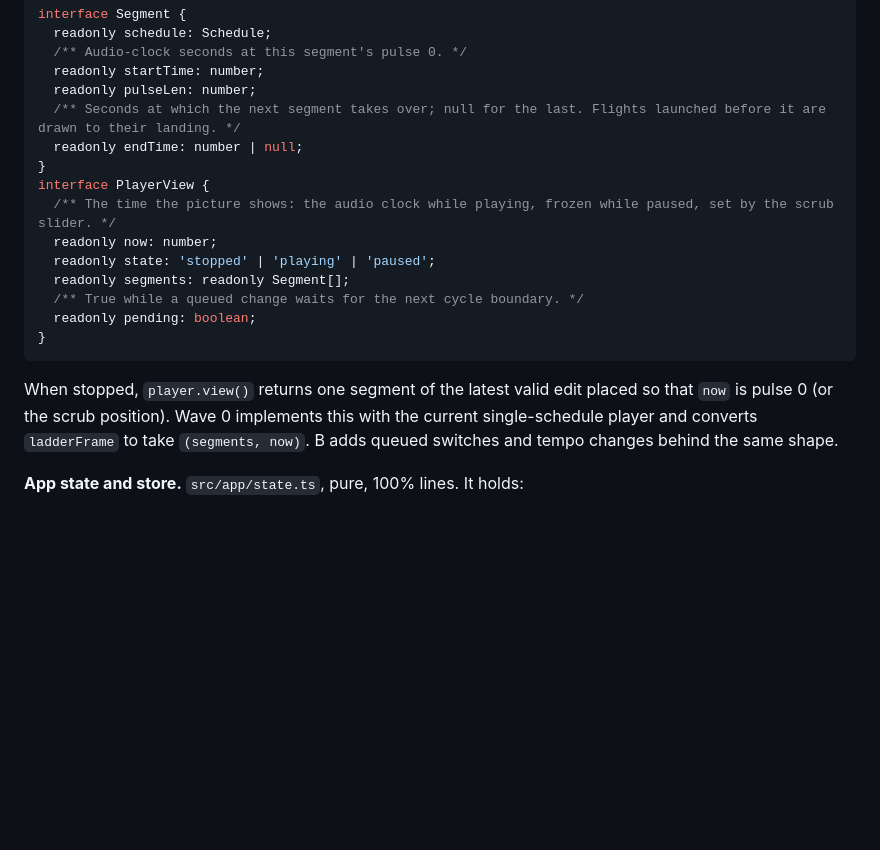
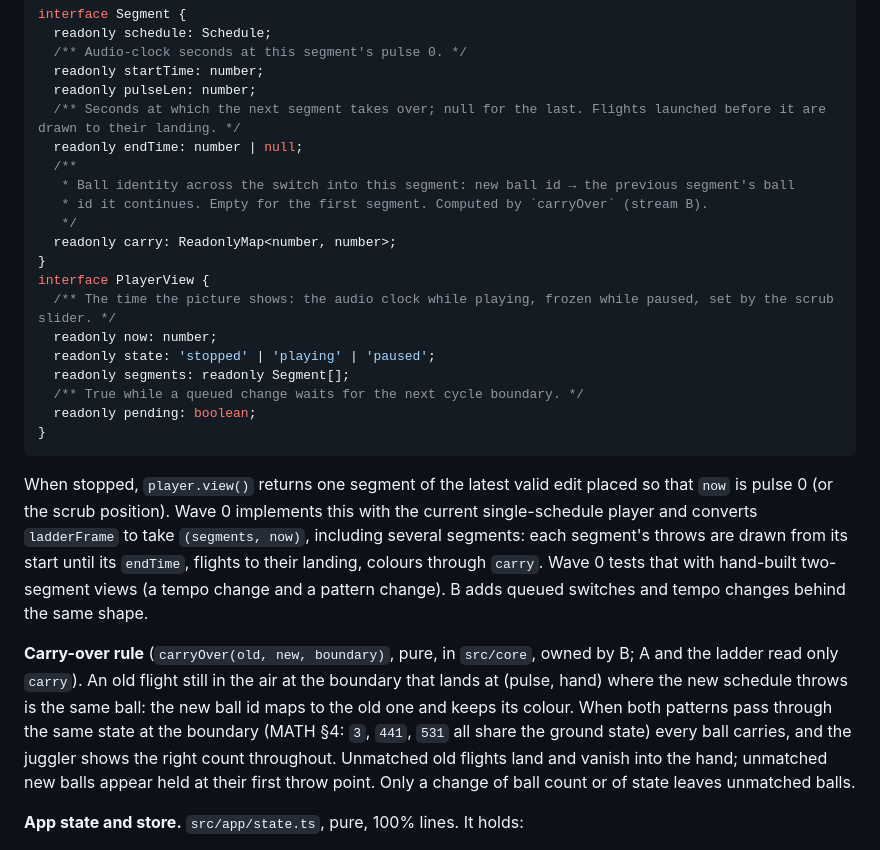
Before and after one commit to nicolovejoy/anomatom, a Markdown page: docs/plans/v1-parallel.md, the part around one of its changes. Drawn GitHub-style; blank space fills up the shorter version.

````diff
--- a/docs/plans/v1-parallel.md
+++ b/docs/plans/v1-parallel.md
@@ -29,6 +29,11 @@ interface Segment {
   readonly pulseLen: number;
   /** Seconds at which the next segment takes over; null for the last. Flights launched before it are drawn to their landing. */
   readonly endTime: number | null;
+  /**
+   * Ball identity across the switch into this segment: new ball id → the previous segment's ball
+   * id it continues. Empty for the first segment. Computed by `carryOver` (stream B).
+   */
+  readonly carry: ReadonlyMap<number, number>;
 }
 interface PlayerView {
   /** The time the picture shows: the audio clock while playing, frozen while paused, set by the scrub slider. */
@@ -40,7 +45,9 @@ interface PlayerView {
 }
 ```
 
-When stopped, `player.view()` returns one segment of the latest valid edit placed so that `now` is pulse 0 (or the scrub position). Wave 0 implements this with the current single-schedule player and converts `ladderFrame` to take `(segments, now)`. B adds queued switches and tempo changes behind the same shape.
+When stopped, `player.view()` returns one segment of the latest valid edit placed so that `now` is pulse 0 (or the scrub position). Wave 0 implements this with the current single-schedule player and converts `ladderFrame` to take `(segments, now)`, including several segments: each segment's throws are drawn from its start until its `endTime`, flights to their landing, colours through `carry`. Wave 0 tests that with hand-built two-segment views (a tempo change and a pattern change). B adds queued switches and tempo changes behind the same shape.
+
+**Carry-over rule** (`carryOver(old, new, boundary)`, pure, in `src/core`, owned by B; A and the ladder read only `carry`). An old flight still in the air at the boundary that lands at (pulse, hand) where the new schedule throws is the same ball: the new ball id maps to the old one and keeps its colour. When both patterns pass through the same state at the boundary (MATH §4: `3`, `441`, `531` all share the ground state) every ball carries, and the juggler shows the right count throughout. Unmatched old flights land and vanish into the hand; unmatched new balls appear held at their first throw point. Only a change of ball count or of state leaves unmatched balls.
 
 **App state and store.** `src/app/state.ts`, pure, 100% lines. It holds:
 - pattern text per hand
````
Also changed, not shown: other parts of docs/plans/v1-parallel.md (+11 -11 lines), docs/MATH.md (+3 -1 lines), docs/SPEC.md (+2 -2 lines).
